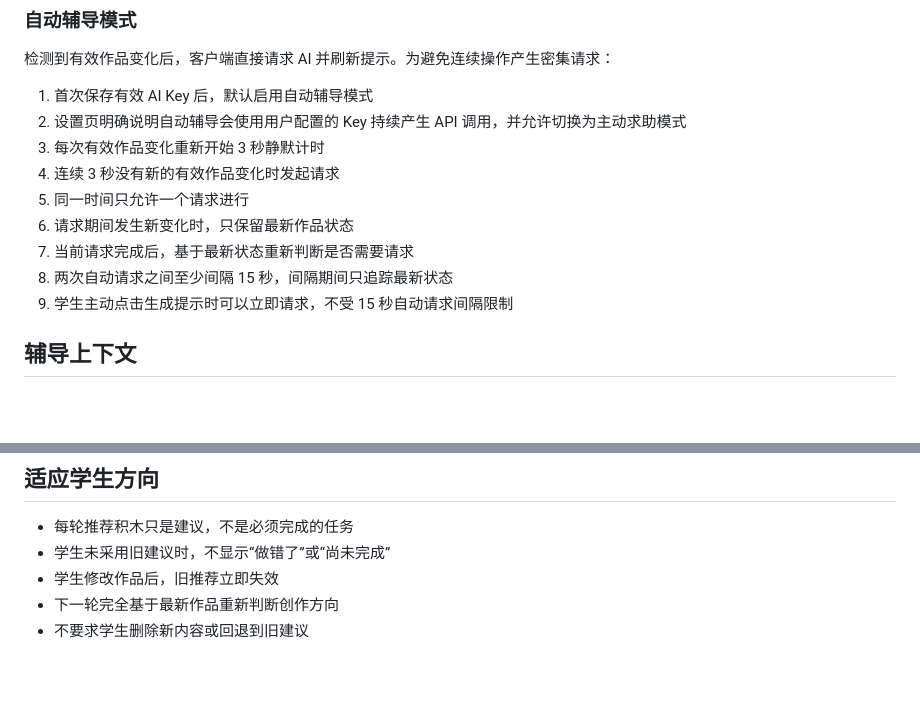
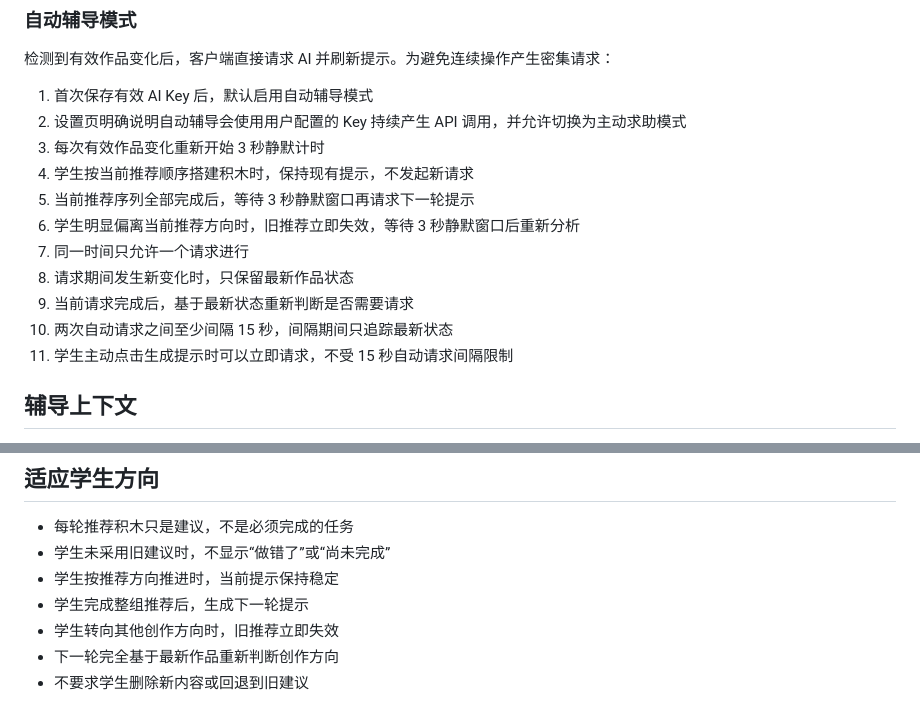
Before and after one commit to scratchai-labs/scratch-ai-local-client, a Markdown page: docs/self-study-coaching-design.zh-CN.md, 2 parts joined by grey strips. Rendered like a GitHub page; blank space fills up the shorter version.

Commit message:
docs: 定义推荐提示稳定期
需求描述：学生按顺序搭建推荐积木时，自动刷新不能提前替换尚未完成的后续提示。

实现思路：跟随推荐时保持提示稳定，完成整组后生成下一轮；偏离方向时废弃旧推荐并重新分析。

```diff
--- a/docs/self-study-coaching-design.zh-CN.md
+++ b/docs/self-study-coaching-design.zh-CN.md
@@ -22,12 +22,14 @@
 1. 首次保存有效 AI Key 后，默认启用自动辅导模式
 2. 设置页明确说明自动辅导会使用用户配置的 Key 持续产生 API 调用，并允许切换为主动求助模式
 3. 每次有效作品变化重新开始 3 秒静默计时
-4. 连续 3 秒没有新的有效作品变化时发起请求
-5. 同一时间只允许一个请求进行
-6. 请求期间发生新变化时，只保留最新作品状态
-7. 当前请求完成后，基于最新状态重新判断是否需要请求
-8. 两次自动请求之间至少间隔 15 秒，间隔期间只追踪最新状态
-9. 学生主动点击生成提示时可以立即请求，不受 15 秒自动请求间隔限制
+4. 学生按当前推荐顺序搭建积木时，保持现有提示，不发起新请求
+5. 当前推荐序列全部完成后，等待 3 秒静默窗口再请求下一轮提示
+6. 学生明显偏离当前推荐方向时，旧推荐立即失效，等待 3 秒静默窗口后重新分析
+7. 同一时间只允许一个请求进行
+8. 请求期间发生新变化时，只保留最新作品状态
+9. 当前请求完成后，基于最新状态重新判断是否需要请求
+10. 两次自动请求之间至少间隔 15 秒，间隔期间只追踪最新状态
+11. 学生主动点击生成提示时可以立即请求，不受 15 秒自动请求间隔限制
 
 ## 辅导上下文
 
@@ -76,7 +78,9 @@
 
 - 每轮推荐积木只是建议，不是必须完成的任务
 - 学生未采用旧建议时，不显示“做错了”或“尚未完成”
-- 学生修改作品后，旧推荐立即失效
+- 学生按推荐方向推进时，当前提示保持稳定
+- 学生完成整组推荐后，生成下一轮提示
+- 学生转向其他创作方向时，旧推荐立即失效
 - 下一轮完全基于最新作品重新判断创作方向
 - 不要求学生删除新内容或回退到旧建议
 
```
Also changed, not shown: CONTEXT.md (+4 -0 lines), TASK_QUEUE.md (+1 -1 lines).
